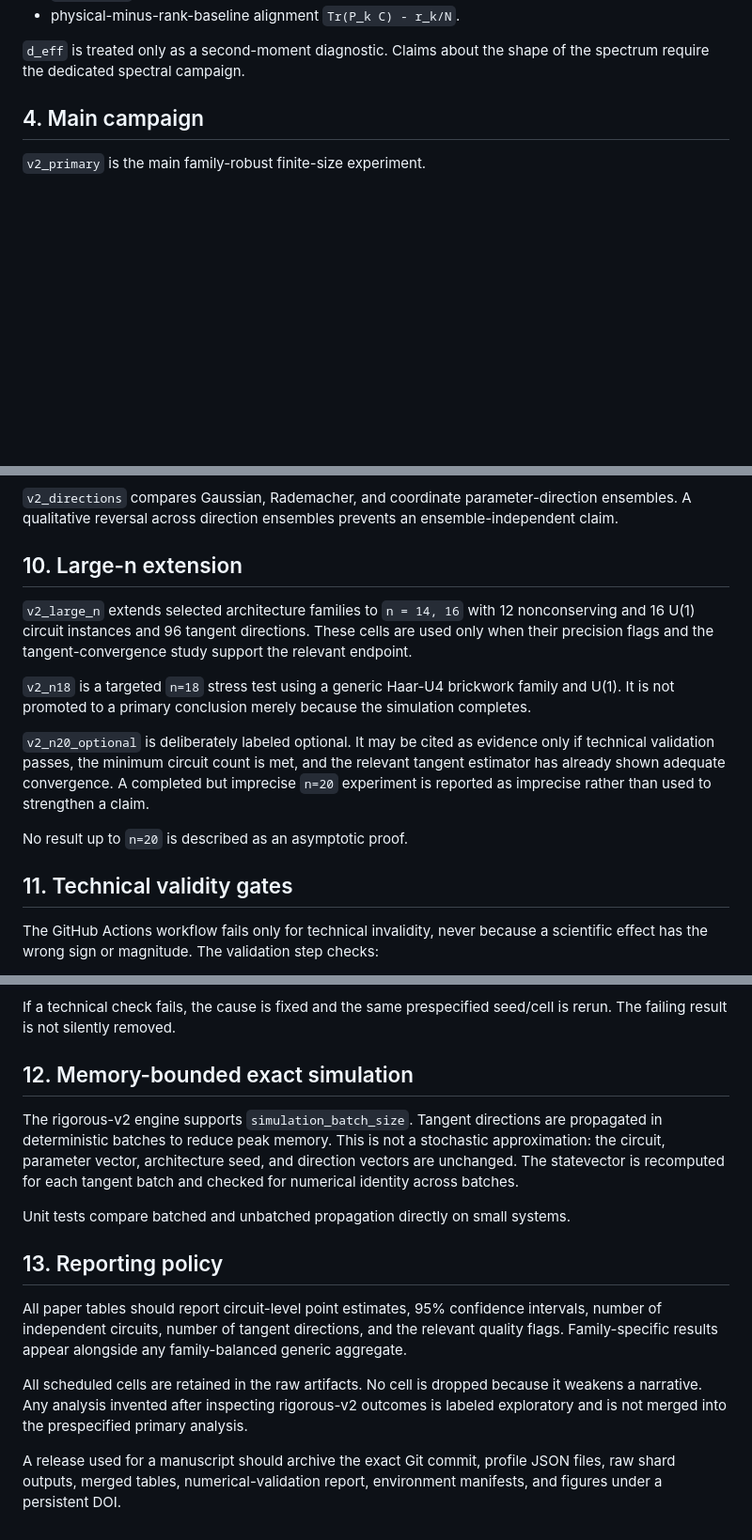
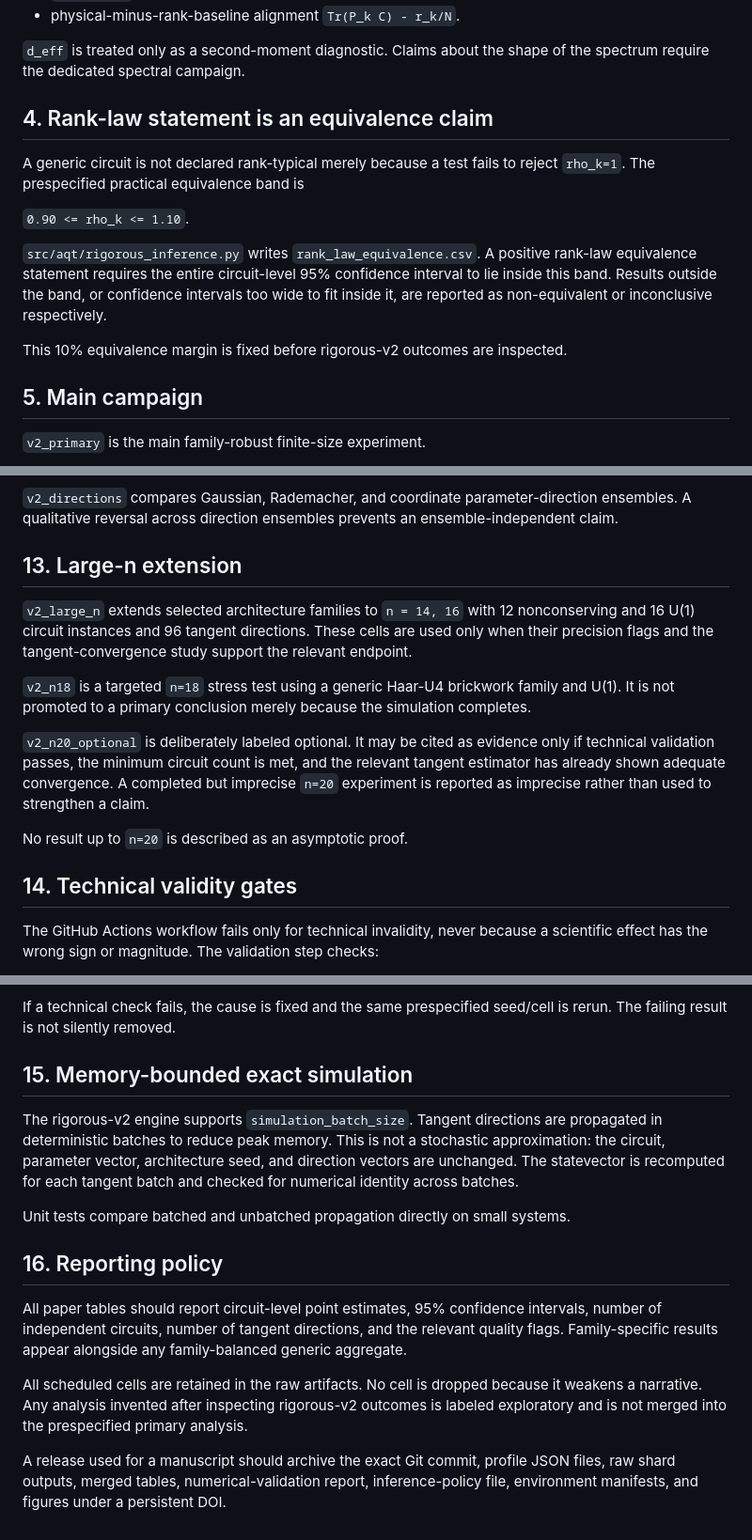
Before and after one commit to AHDMarwan/Spectral-Geometry-of-Accessible-Quantum-Tangents-Beyond-Isotropic-Readout-Rank-Laws, a Markdown page: docs/RIGOROUS_PROTOCOL_V2.md, 3 parts joined by grey strips. Shown at 94% size. Drawn GitHub-style; blank space fills up the shorter version.

```diff
--- a/docs/RIGOROUS_PROTOCOL_V2.md
+++ b/docs/RIGOROUS_PROTOCOL_V2.md
@@ -28,7 +28,17 @@ The primary finite-size quantities are:
 
 `d_eff` is treated only as a second-moment diagnostic. Claims about the shape of the spectrum require the dedicated spectral campaign.
 
-## 4. Main campaign
+## 4. Rank-law statement is an equivalence claim
+
+A generic circuit is not declared rank-typical merely because a test fails to reject `rho_k=1`. The prespecified practical equivalence band is
+
+`0.90 <= rho_k <= 1.10`.
+
+`src/aqt/rigorous_inference.py` writes `rank_law_equivalence.csv`. A positive rank-law equivalence statement requires the entire circuit-level 95% confidence interval to lie inside this band. Results outside the band, or confidence intervals too wide to fit inside it, are reported as non-equivalent or inconclusive respectively.
+
+This 10% equivalence margin is fixed before rigorous-v2 outcomes are inspected.
+
+## 5. Main campaign
 
 `v2_primary` is the main family-robust finite-size experiment.
 
@@ -89,7 +114,7 @@ The engine uses the empirical covariance purity for this conditional orientation
 
 `v2_directions` compares Gaussian, Rademacher, and coordinate parameter-direction ensembles. A qualitative reversal across direction ensembles prevents an ensemble-independent claim.
 
-## 10. Large-n extension
+## 13. Large-n extension
 
 `v2_large_n` extends selected architecture families to `n = 14, 16` with 12 nonconserving and 16 U(1) circuit instances and 96 tangent directions. These cells are used only when their precision flags and the tangent-convergence study support the relevant endpoint.
 
@@ -99,7 +124,7 @@ The engine uses the empirical covariance purity for this conditional orientation
 
 No result up to `n=20` is described as an asymptotic proof.
 
-## 11. Technical validity gates
+## 14. Technical validity gates
 
 The GitHub Actions workflow fails only for technical invalidity, never because a scientific effect has the wrong sign or magnitude. The validation step checks:
 
@@ -115,16 +140,16 @@ The GitHub Actions workflow fails only for technical invalidity, never because a
 
 If a technical check fails, the cause is fixed and the same prespecified seed/cell is rerun. The failing result is not silently removed.
 
-## 12. Memory-bounded exact simulation
+## 15. Memory-bounded exact simulation
 
 The rigorous-v2 engine supports `simulation_batch_size`. Tangent directions are propagated in deterministic batches to reduce peak memory. This is not a stochastic approximation: the circuit, parameter vector, architecture seed, and direction vectors are unchanged. The statevector is recomputed for each tangent batch and checked for numerical identity across batches.
 
 Unit tests compare batched and unbatched propagation directly on small systems.
 
-## 13. Reporting policy
+## 16. Reporting policy
 
 All paper tables should report circuit-level point estimates, 95% confidence intervals, number of independent circuits, number of tangent directions, and the relevant quality flags. Family-specific results appear alongside any family-balanced generic aggregate.
 
 All scheduled cells are retained in the raw artifacts. No cell is dropped because it weakens a narrative. Any analysis invented after inspecting rigorous-v2 outcomes is labeled exploratory and is not merged into the prespecified primary analysis.
 
-A release used for a manuscript should archive the exact Git commit, profile JSON files, raw shard outputs, merged tables, numerical-validation report, environment manifests, and figures under a persistent DOI.
+A release used for a manuscript should archive the exact Git commit, profile JSON files, raw shard outputs, merged tables, numerical-validation report, inference-policy file, environment manifests, and figures under a persistent DOI.
```
Also changed, not shown: other parts of docs/RIGOROUS_PROTOCOL_V2.md (+24 -9 lines).
